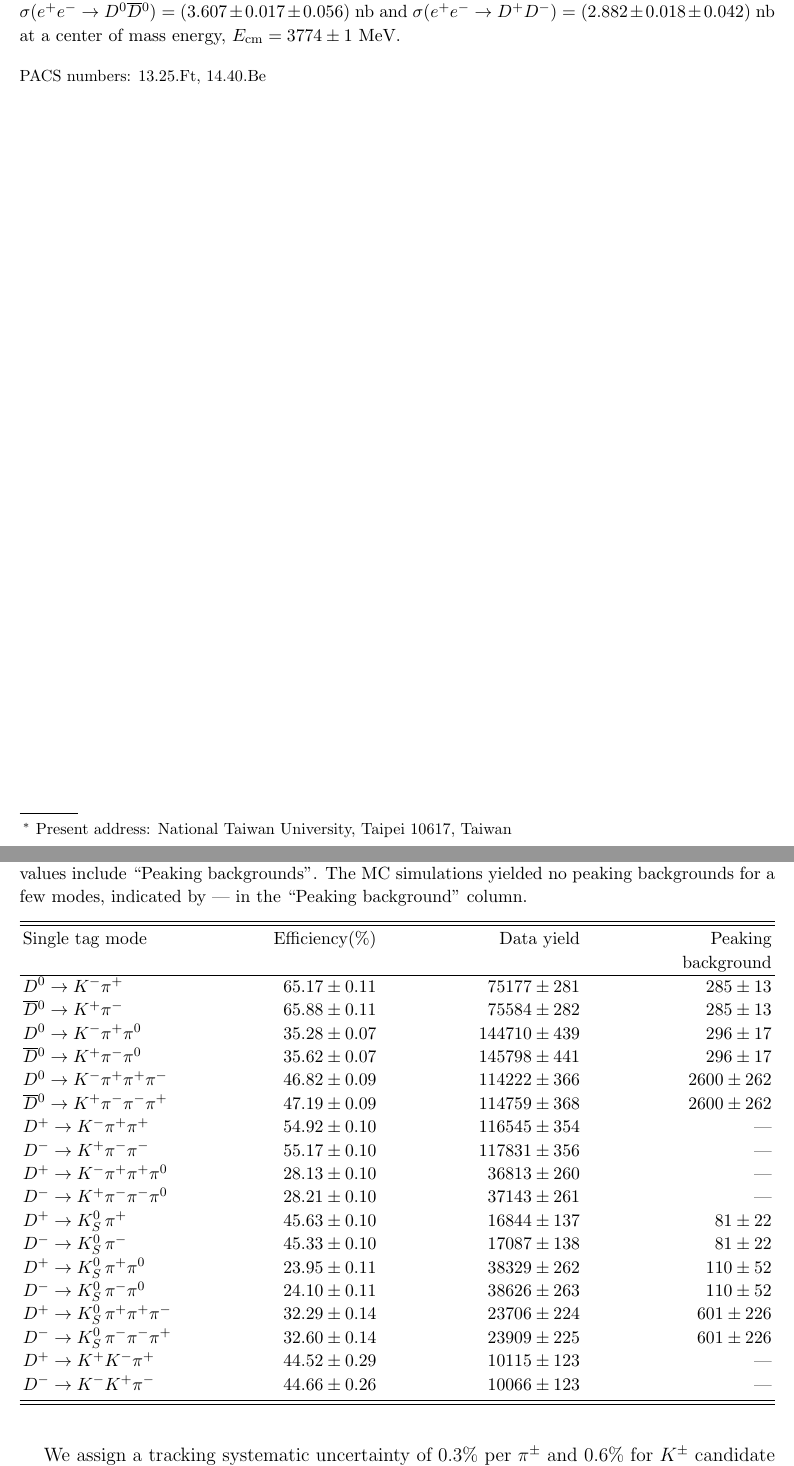
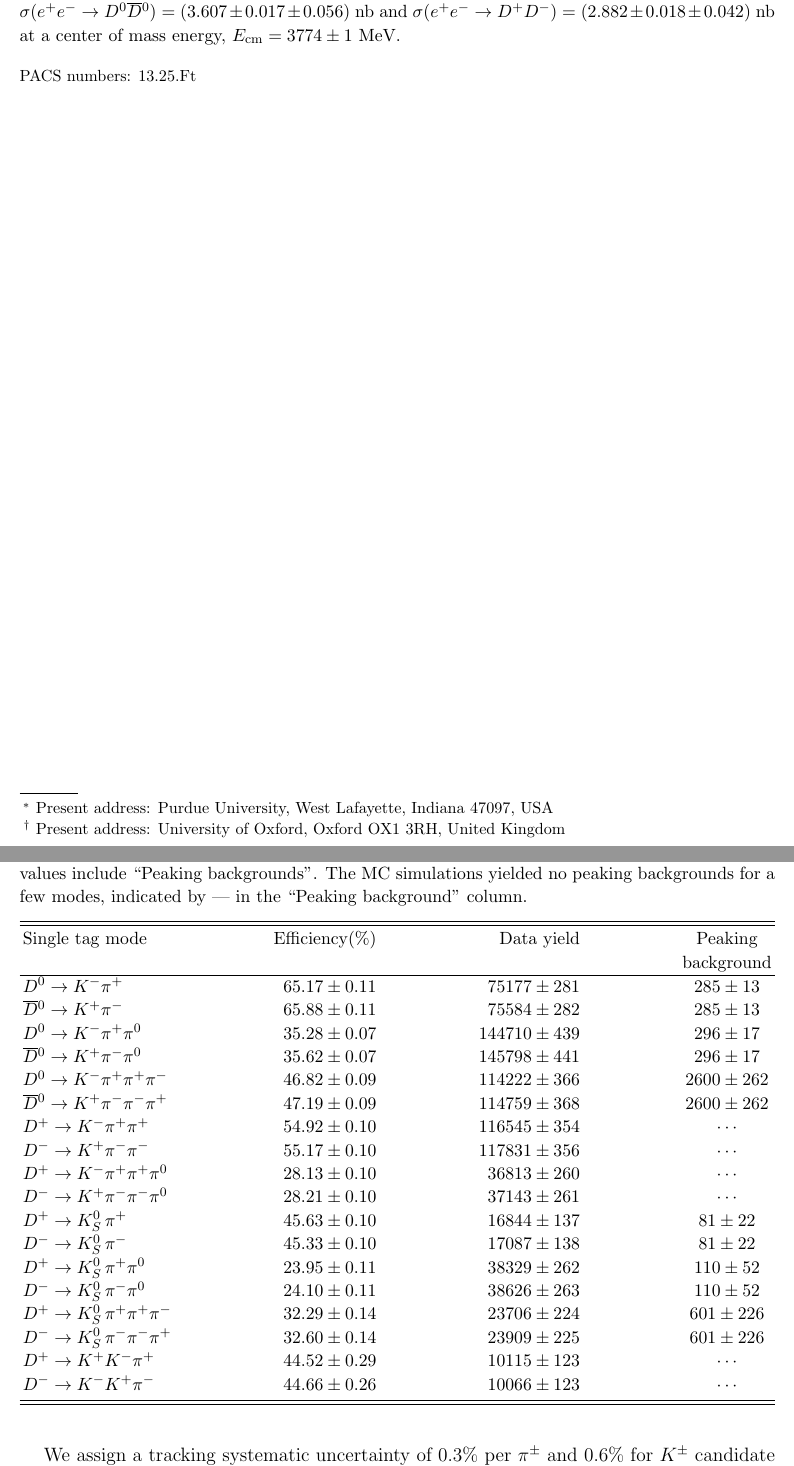
Before and after one commit to xshi/dhadprd, a LaTeX paper (axv/dhadprd818.tex): two parts of pages 2 and 6 of 12, joined at a grey line, cut so that both start at the same text. Compiled offline with pdfLaTeX.

Commit message:
change cdot and address

```diff
--- a/axv/dhadprd818.tex
+++ b/axv/dhadprd818.tex
@@ -305,7 +305,7 @@
 \author{A.~Ryd}
 \author{A.~J.~Sadoff}
 \author{X.~Shi}
-\altaffiliation[Present address: ]{National Taiwan University, Taipei 10617, Taiwan}
+\altaffiliation[Present address: ]{Purdue University, West Lafayette, Indiana 47097, USA}
 \author{W.~M.~Sun}
 \affiliation{Cornell University, Ithaca, New York 14853, USA}
 \author{S.~Das}
@@ -346,6 +346,7 @@
 \author{J.~Y.~Ge}
 \author{D.~H.~Miller}
 \author{I.~P.~J.~Shipsey}
+\altaffiliation[Present address: ]{University of Oxford, Oxford OX1 3RH, United Kingdom}
 \author{B.~Xin}
 \affiliation{Purdue University, West Lafayette, Indiana 47907, USA}
 \author{G.~S.~Adams}
@@ -394,7 +395,7 @@ reported results from subsets of these data.
   at a center of mass energy, $\Ecm = 3774 \pm 1$ MeV.
 \end{abstract}
 
-\pacs{13.25.Ft, 14.40.Be}
+\pacs{13.25.Ft}
 \maketitle
 
 % Use for two-column test to get Introduction on next page
@@ -615,18 +616,18 @@ $\Dzkpipiz$	 & $35.28 \pm 0.07$	 & $144710 \pm 439$	 & $296 \pm 17$\\
 $\Dzbarkpipiz$	 & $35.62 \pm 0.07$	 & $145798 \pm 441$	 & $296 \pm 17$\\
 $\Dzkpipipi$	 & $46.82 \pm 0.09$	 & $114222 \pm 366$	 & $2600 \pm 262$\\
 $\Dzbarkpipipi$	 & $47.19 \pm 0.09$	 & $114759 \pm 368$	 & $2600 \pm 262$\\
-$\Dpkpipi$	 & $54.92 \pm 0.10$	 & $116545 \pm 354$	 & ---\\
-$\Dmkpipi$	 & $55.17 \pm 0.10$	 & $117831 \pm 356$	 & ---\\
-$\Dpkpipipiz$	 & $28.13 \pm 0.10$	 & $36813 \pm 260$	 & ---\\
-$\Dmkpipipiz$	 & $28.21 \pm 0.10$	 & $37143 \pm 261$	 & ---\\
+$\Dpkpipi$	 & $54.92 \pm 0.10$	 & $116545 \pm 354$	 & $\cdots$\\
+$\Dmkpipi$	 & $55.17 \pm 0.10$	 & $117831 \pm 356$	 & $\cdots$\\
+$\Dpkpipipiz$	 & $28.13 \pm 0.10$	 & $36813 \pm 260$	 & $\cdots$\\
+$\Dmkpipipiz$	 & $28.21 \pm 0.10$	 & $37143 \pm 261$	 & $\cdots$\\
 $\Dpkspi$	 & $45.63 \pm 0.10$	 & $16844 \pm 137$	 & $81 \pm 22$\\
 $\Dmkspi$	 & $45.33 \pm 0.10$	 & $17087 \pm 138$	 & $81 \pm 22$\\
 $\Dpkspipiz$	 & $23.95 \pm 0.11$	 & $38329 \pm 262$	 & $110 \pm 52$\\
 $\Dmkspipiz$	 & $24.10 \pm 0.11$	 & $38626 \pm 263$	 & $110 \pm 52$\\
 $\Dpkspipipi$	 & $32.29 \pm 0.14$	 & $23706 \pm 224$	 & $601 \pm 226$\\
 $\Dmkspipipi$	 & $32.60 \pm 0.14$	 & $23909 \pm 225$	 & $601 \pm 226$\\
-$\Dpkkpi$	 & $44.52 \pm 0.29$	 & $10115 \pm 123$	 & ---\\
-$\Dmkkpi$	 & $44.66 \pm 0.26$	 & $10066 \pm 123$	 & ---\\
+$\Dpkkpi$	 & $44.52 \pm 0.29$	 & $10115 \pm 123$	 & $\cdots$\\
+$\Dmkkpi$	 & $44.66 \pm 0.26$	 & $10066 \pm 123$	 & $\cdots$\\
 \end{tabular}
 \end{ruledtabular}
 \end{table*}
```
Also changed, not shown: axv/dhadprd818.tex (2 more changed lines).
